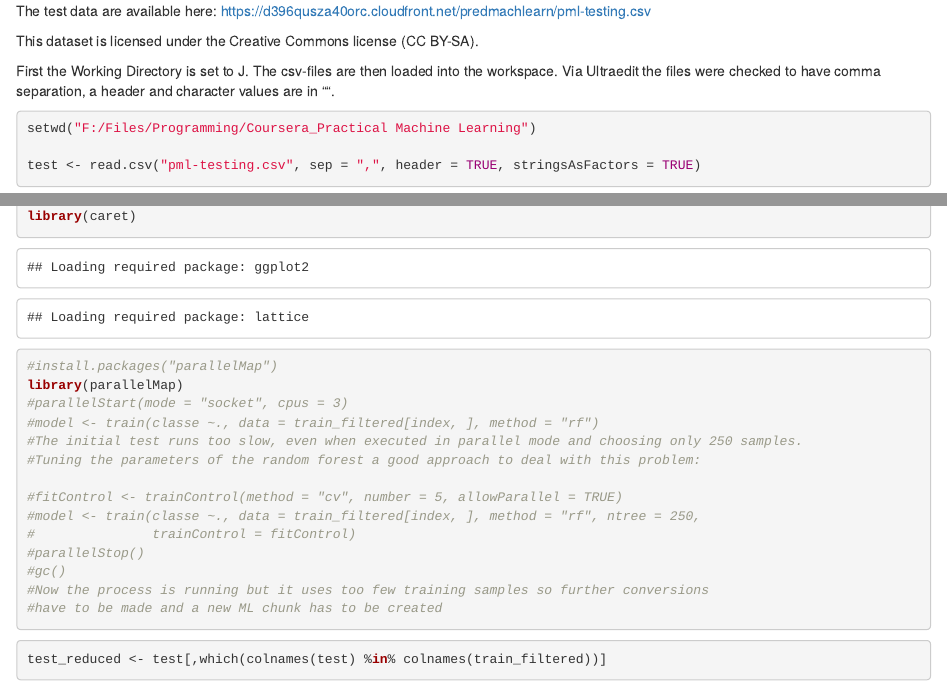
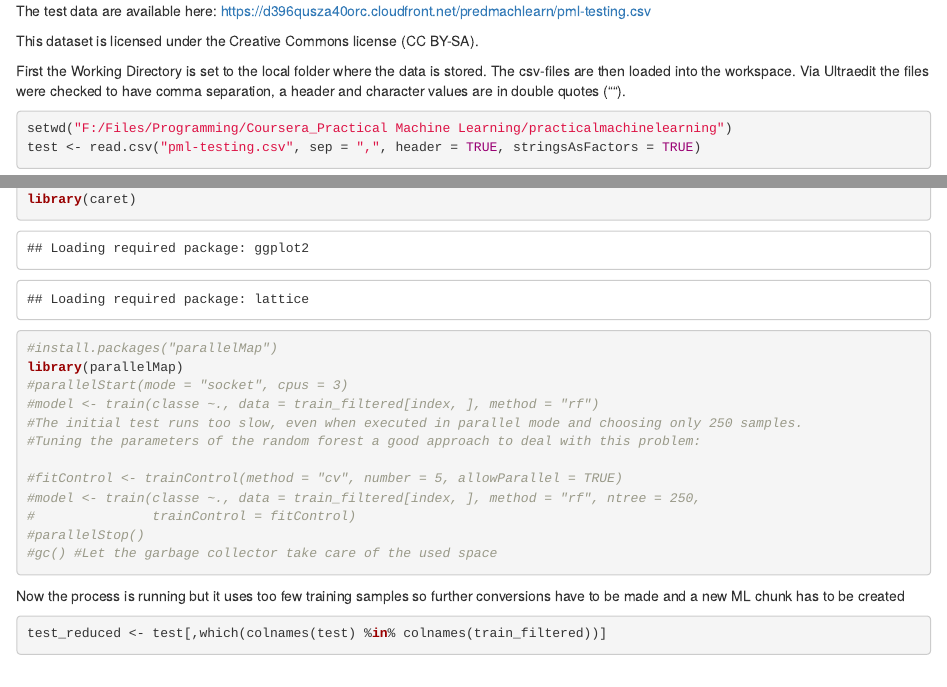
Before and after one commit to FunWithForest/practicalmachinelearning, an R Markdown document (index.Rmd): the page in a window 1100 px wide, from 230 px down, and a second part further down, joined at a grey line. Rendered offline with R 4.5, knitr and Pandoc, with nearby package versions; some code elsewhere in the file could not run offline.

Commit message:
2nd try after a few tweaks

````diff
--- a/index.Rmd
+++ b/index.Rmd
@@ -22,13 +22,14 @@ https://d396qusza40orc.cloudfront.net/predmachlearn/pml-testing.csv
 
 This dataset is licensed under the Creative Commons license (CC BY-SA).
 
-First the Working Directory is set to J. The csv-files are then loaded into the workspace.
-Via Ultraedit the files were checked to have comma separation, a header and character values are in "".
+First the Working Directory is set to the local folder where the data is stored.
+The csv-files are then loaded into the workspace.
+Via Ultraedit the files were checked to have comma separation,
+a header and character values are in double quotes ("").
 
 ```{r Data}
 
-setwd("F:/Files/Programming/Coursera_Practical Machine Learning")
-
+setwd("F:/Files/Programming/Coursera_Practical Machine Learning/practicalmachinelearning")
 test <- read.csv("pml-testing.csv", sep = ",", header = TRUE, stringsAsFactors = TRUE)
 train <- read.csv("pml-training.csv", sep = ",", header = TRUE, stringsAsFactors = TRUE)
 
@@ -79,10 +76,11 @@ library(parallelMap)
 #model <- train(classe ~., data = train_filtered[index, ], method = "rf", ntree = 250,
 #               trainControl = fitControl)
 #parallelStop()
-#gc()
-#Now the process is running but it uses too few training samples so further conversions
-#have to be made and a new ML chunk has to be created
+#gc() #Let the garbage collector take care of the used space
 ```
+
+Now the process is running but it uses too few training samples so further conversions
+have to be made and a new ML chunk has to be created
 
 ```{r Further Data Wrangling}
 
````
Also changed, not shown: index.html, index.Rmd (14 more changed lines).
